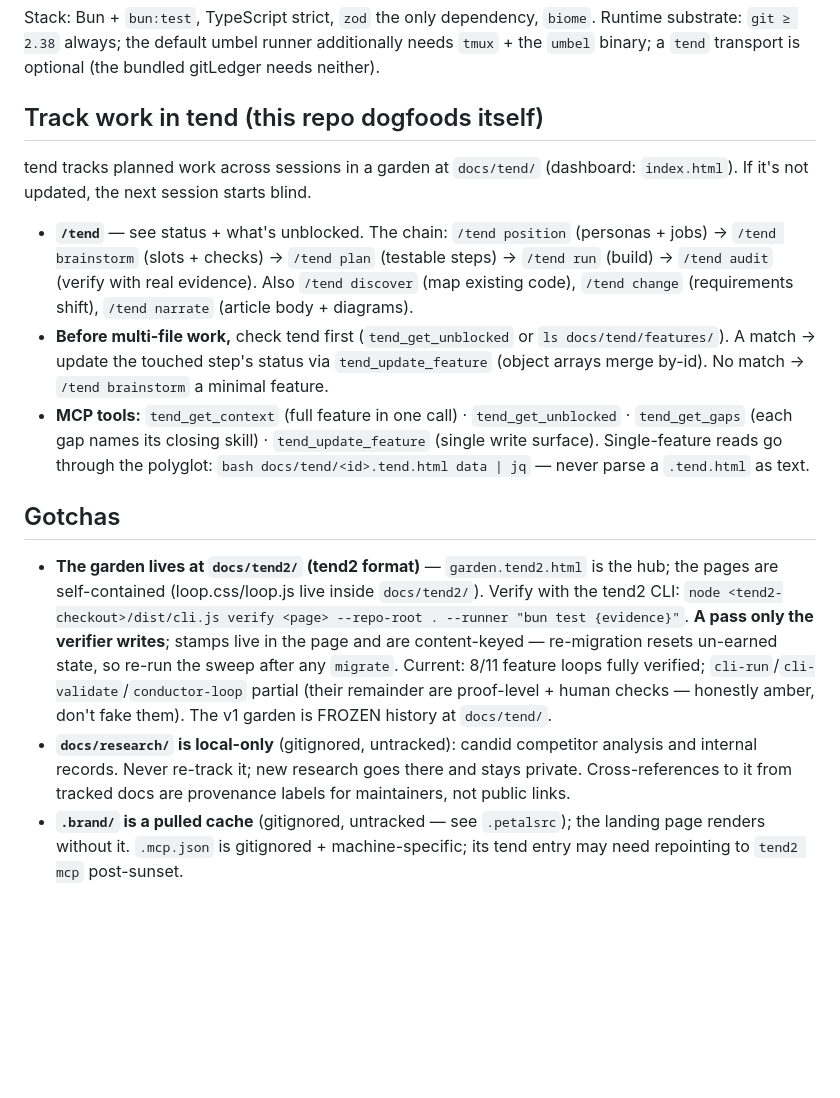
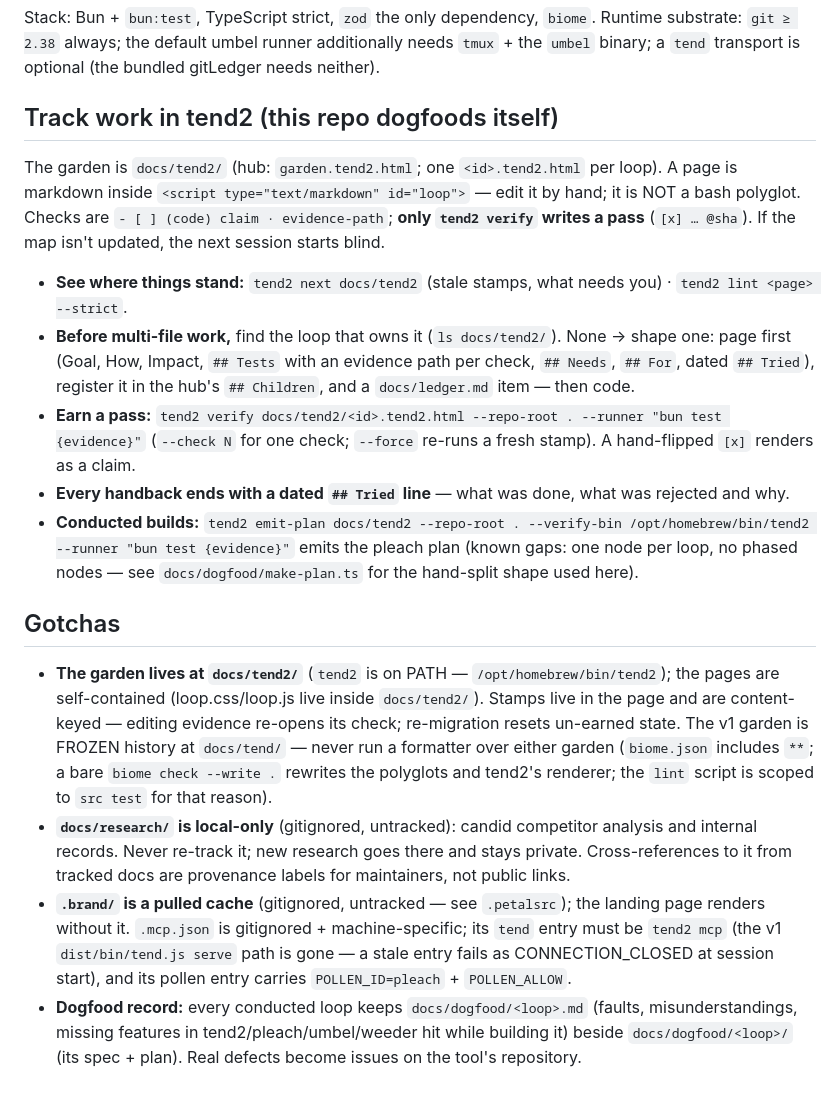
Before and after one commit to jahala/pleach, a Markdown page: .claude/CLAUDE.md, the part around the change. Rendered like a GitHub page; blank space fills up the shorter version.

Commit message:
docs(claude): the tend section describes tend2, not the sunset v1 tools
Workers conducted through pleach read .claude/CLAUDE.md in their worktree.
The section sent them to v1 MCP tools that no longer exist
(tend_get_unblocked, tend_update_feature) and to a bash-polyglot read that
is a syntax error on a tend2 page. Now it says what the garden is, how a
pass is earned, that every handback ends with a Tried line, and how a
conducted build is emitted — plus the formatter hazard and the .mcp.json
repointing, both found on the 2026-09-08 dogfood pass.

Co-Authored-By: Claude Fable 5.1 <noreply@anthropic.com>

```diff
--- a/.claude/CLAUDE.md
+++ b/.claude/CLAUDE.md
@@ -45,34 +45,39 @@ core/      plan · validate · classify · errors     ← pure, total
 Stack: Bun + `bun:test`, TypeScript strict, `zod` the only dependency, `biome`. Runtime substrate:
 `git ≥ 2.38` always; the default umbel runner additionally needs `tmux` + the `umbel` binary; a `tend` transport is optional (the bundled gitLedger needs neither).
 
-## Track work in tend (this repo dogfoods itself)
+## Track work in tend2 (this repo dogfoods itself)
 
-tend tracks planned work across sessions in a garden at `docs/tend/` (dashboard: `index.html`). If it's not
+The garden is `docs/tend2/` (hub: `garden.tend2.html`; one `<id>.tend2.html` per loop). A page is markdown
+inside `<script type="text/markdown" id="loop">` — edit it by hand; it is NOT a bash polyglot. Checks are
+`- [ ] (code) claim · evidence-path`; **only `tend2 verify` writes a pass** (`[x] … @sha`). If the map isn't
 updated, the next session starts blind.
 
-- **`/tend`** — see status + what's unblocked. The chain: `/tend position` (personas + jobs) →
-  `/tend brainstorm` (slots + checks) → `/tend plan` (testable steps) → `/tend run` (build) → `/tend audit`
-  (verify with real evidence). Also `/tend discover` (map existing code), `/tend change` (requirements
-  shift), `/tend narrate` (article body + diagrams).
-- **Before multi-file work,** check tend first (`tend_get_unblocked` or `ls docs/tend/features/`). A match →
-  update the touched step's status via `tend_update_feature` (object arrays merge by-id). No match →
-  `/tend brainstorm` a minimal feature.
-- **MCP tools:** `tend_get_context` (full feature in one call) · `tend_get_unblocked` · `tend_get_gaps`
-  (each gap names its closing skill) · `tend_update_feature` (single write surface). Single-feature reads go
-  through the polyglot: `bash docs/tend/<id>.tend.html data | jq` — never parse a `.tend.html` as text.
+- **See where things stand:** `tend2 next docs/tend2` (stale stamps, what needs you) · `tend2 lint <page> --strict`.
+- **Before multi-file work,** find the loop that owns it (`ls docs/tend2/`). None → shape one: page first
+  (Goal, How, Impact, `## Tests` with an evidence path per check, `## Needs`, `## For`, dated `## Tried`),
+  register it in the hub's `## Children`, and a `docs/ledger.md` item — then code.
+- **Earn a pass:** `tend2 verify docs/tend2/<id>.tend2.html --repo-root . --runner "bun test {evidence}"`
+  (`--check N` for one check; `--force` re-runs a fresh stamp). A hand-flipped `[x]` renders as a claim.
+- **Every handback ends with a dated `## Tried` line** — what was done, what was rejected and why.
+- **Conducted builds:** `tend2 emit-plan docs/tend2 --repo-root . --verify-bin /opt/homebrew/bin/tend2
+  --runner "bun test {evidence}"` emits the pleach plan (known gaps: one node per loop, no phased nodes —
+  see `docs/dogfood/make-plan.ts` for the hand-split shape used here).
 
 ## Gotchas
 
-- **The garden lives at `docs/tend2/` (tend2 format)** — `garden.tend2.html` is the hub; the pages
-  are self-contained (loop.css/loop.js live inside `docs/tend2/`). Verify with the tend2 CLI: `node <tend2-checkout>/dist/cli.js verify <page> --repo-root .
-  --runner "bun test {evidence}"`. **A pass only the verifier writes**; stamps live in the page and are
-  content-keyed — re-migration resets un-earned state, so re-run the sweep after any `migrate`. Current:
-  8/11 feature loops fully verified; `cli-run`/`cli-validate`/`conductor-loop` partial (their remainder
-  are proof-level + human checks — honestly amber, don't fake them). The v1 garden is FROZEN history at
-  `docs/tend/`.
+- **The garden lives at `docs/tend2/`** (`tend2` is on PATH — `/opt/homebrew/bin/tend2`); the pages are
+  self-contained (loop.css/loop.js live inside `docs/tend2/`). Stamps live in the page and are
+  content-keyed — editing evidence re-opens its check; re-migration resets un-earned state. The v1 garden
+  is FROZEN history at `docs/tend/` — never run a formatter over either garden (`biome.json` includes
+  `**`; a bare `biome check --write .` rewrites the polyglots and tend2's renderer; the `lint` script is
+  scoped to `src test` for that reason).
 - **`docs/research/` is local-only** (gitignored, untracked): candid competitor analysis and internal
   records. Never re-track it; new research goes there and stays private. Cross-references to it from
   tracked docs are provenance labels for maintainers, not public links.
 - **`.brand/` is a pulled cache** (gitignored, untracked — see `.petalsrc`); the landing page renders
-  without it. `.mcp.json` is gitignored + machine-specific; its tend entry may need repointing to
-  `tend2 mcp` post-sunset.
+  without it. `.mcp.json` is gitignored + machine-specific; its `tend` entry must be `tend2 mcp`
+  (the v1 `dist/bin/tend.js serve` path is gone — a stale entry fails as CONNECTION_CLOSED at session
+  start), and its pollen entry carries `POLLEN_ID=pleach` + `POLLEN_ALLOW`.
+- **Dogfood record:** every conducted loop keeps `docs/dogfood/<loop>.md` (faults, misunderstandings,
+  missing features in tend2/pleach/umbel/weeder hit while building it) beside `docs/dogfood/<loop>/`
+  (its spec + plan). Real defects become issues on the tool's repository.
```
